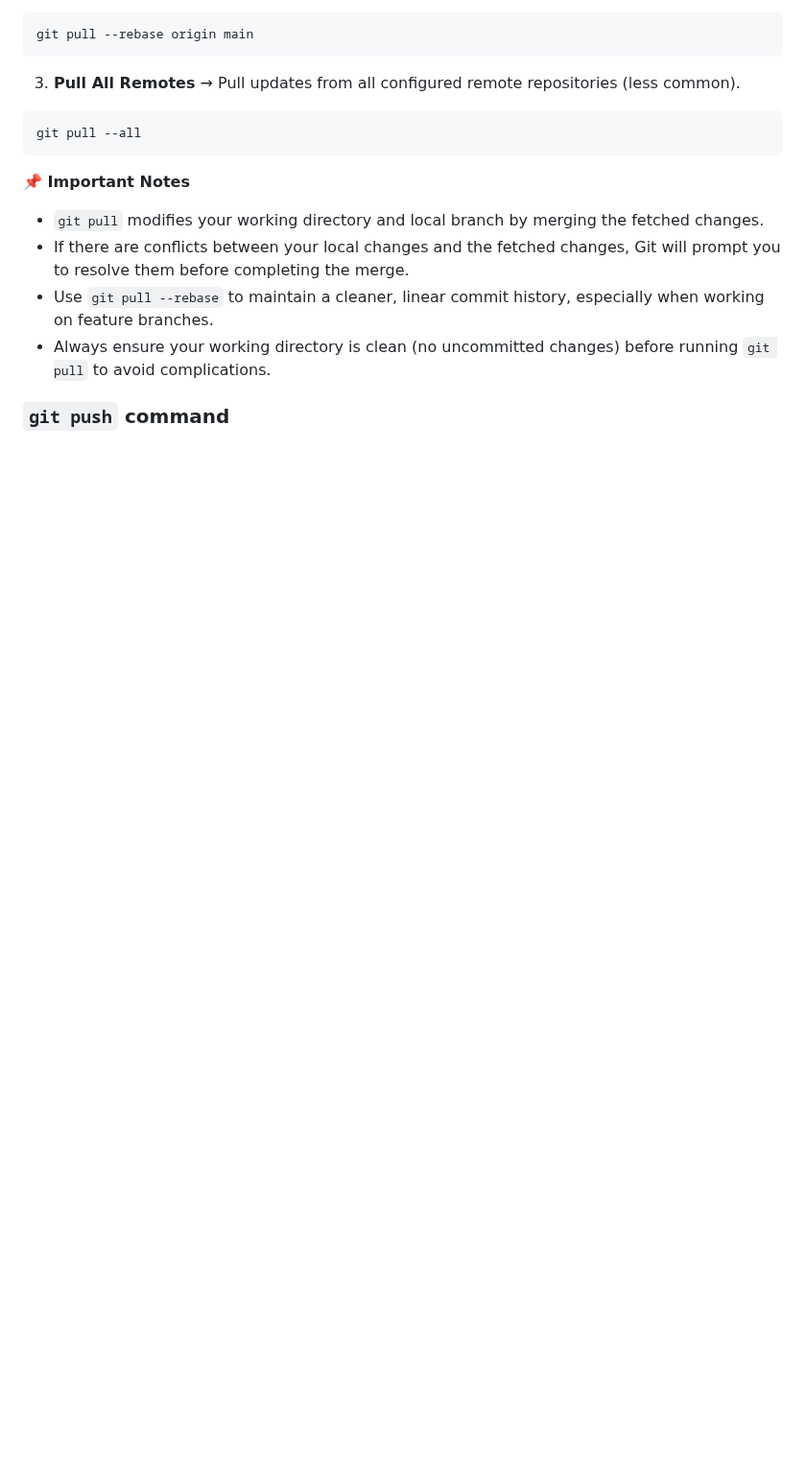
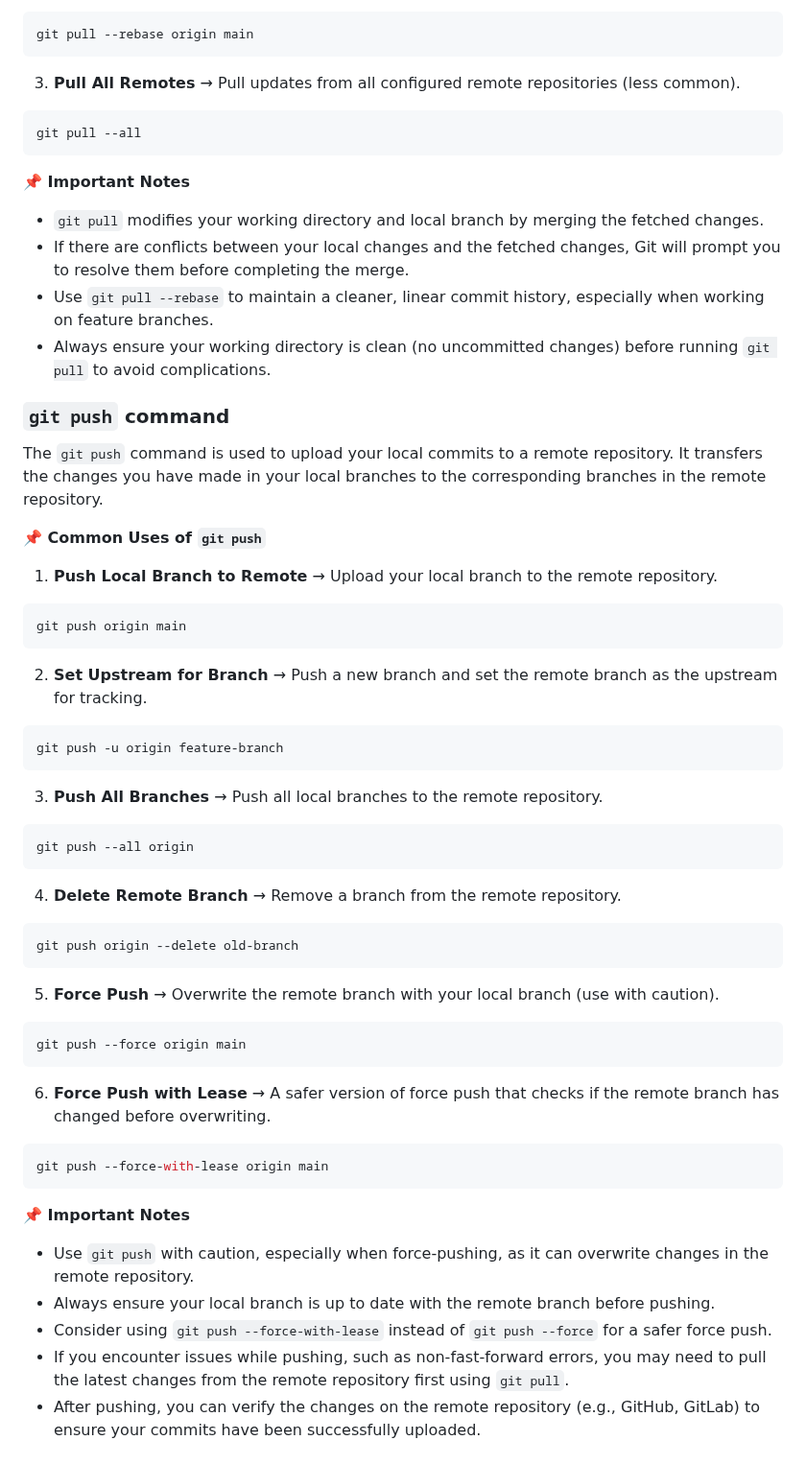
Before and after one commit to shagar619/Git-GitHub, a Markdown page: README.md, the part around the change. Shown at 96% size. GitHub-like rendering; blank space fills up the shorter version.

Commit message:
added git push command

````diff
--- a/README.md
+++ b/README.md
@@ -873,3 +873,38 @@ git pull --all
 - Always ensure your working directory is clean (no uncommitted changes) before running `git pull` to avoid complications.
 
 ### `git push` command
+
+The `git push` command is used to upload your local commits to a remote repository. It transfers the changes you have made in your local branches to the corresponding branches in the remote repository.
+
+**📌 Common Uses of `git push`**
+
+1. **Push Local Branch to Remote** → Upload your local branch to the remote repository.
+```bash
+git push origin main
+```
+2. **Set Upstream for Branch** → Push a new branch and set the remote branch as the upstream for tracking.
+```bash
+git push -u origin feature-branch
+```
+3. **Push All Branches** → Push all local branches to the remote repository.
+```bash
+git push --all origin
+```
+4. **Delete Remote Branch** → Remove a branch from the remote repository.
+```bash
+git push origin --delete old-branch
+```
+5. **Force Push** → Overwrite the remote branch with your local branch (use with caution).
+```bash
+git push --force origin main
+```
+6. **Force Push with Lease** → A safer version of force push that checks if the remote branch has changed before overwriting.
+```bash
+git push --force-with-lease origin main
+```
+**📌 Important Notes**
+- Use `git push` with caution, especially when force-pushing, as it can overwrite changes in the remote repository.
+- Always ensure your local branch is up to date with the remote branch before pushing.
+- Consider using `git push --force-with-lease` instead of `git push --force` for a safer force push.
+- If you encounter issues while pushing, such as non-fast-forward errors, you may need to pull the latest changes from the remote repository first using `git pull`.
+- After pushing, you can verify the changes on the remote repository (e.g., GitHub, GitLab) to ensure your commits have been successfully uploaded.
````
